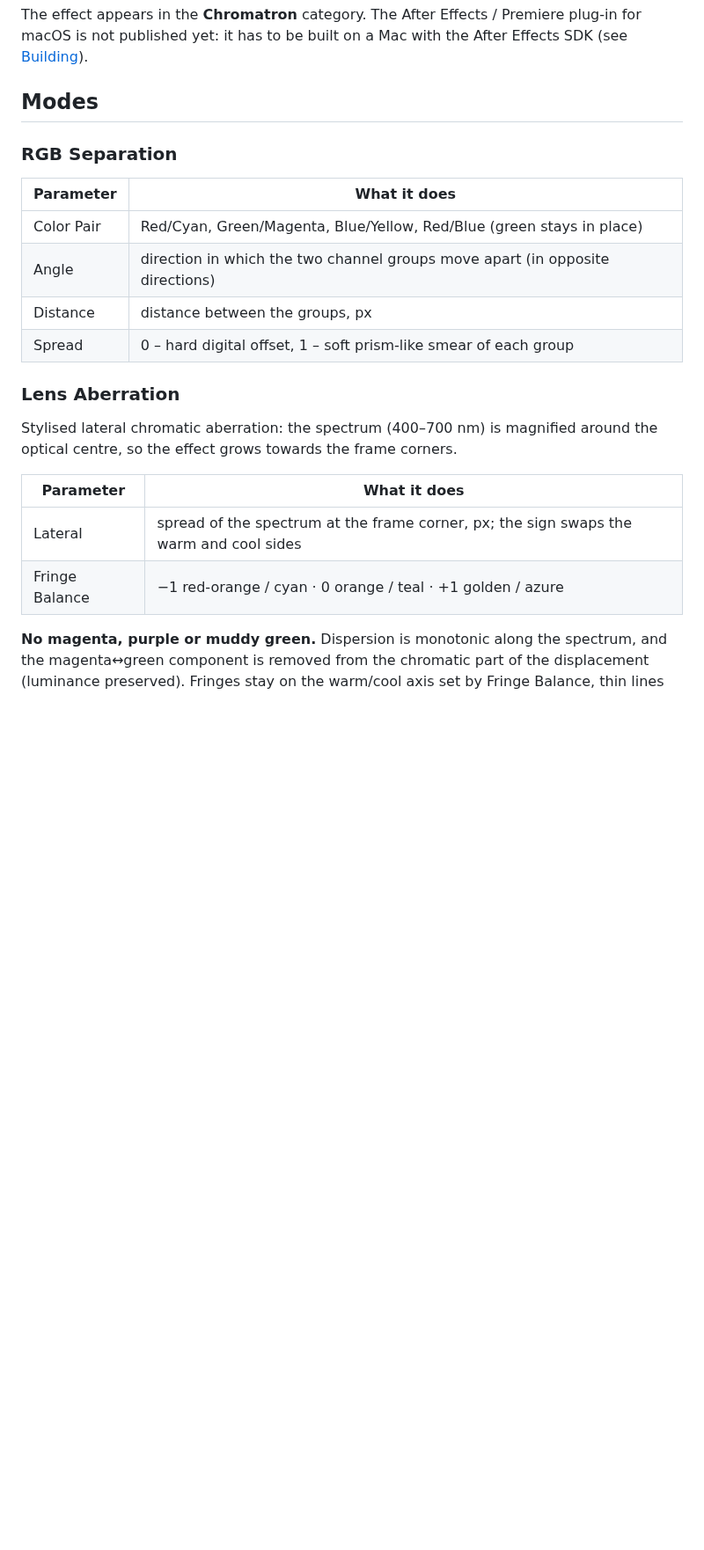
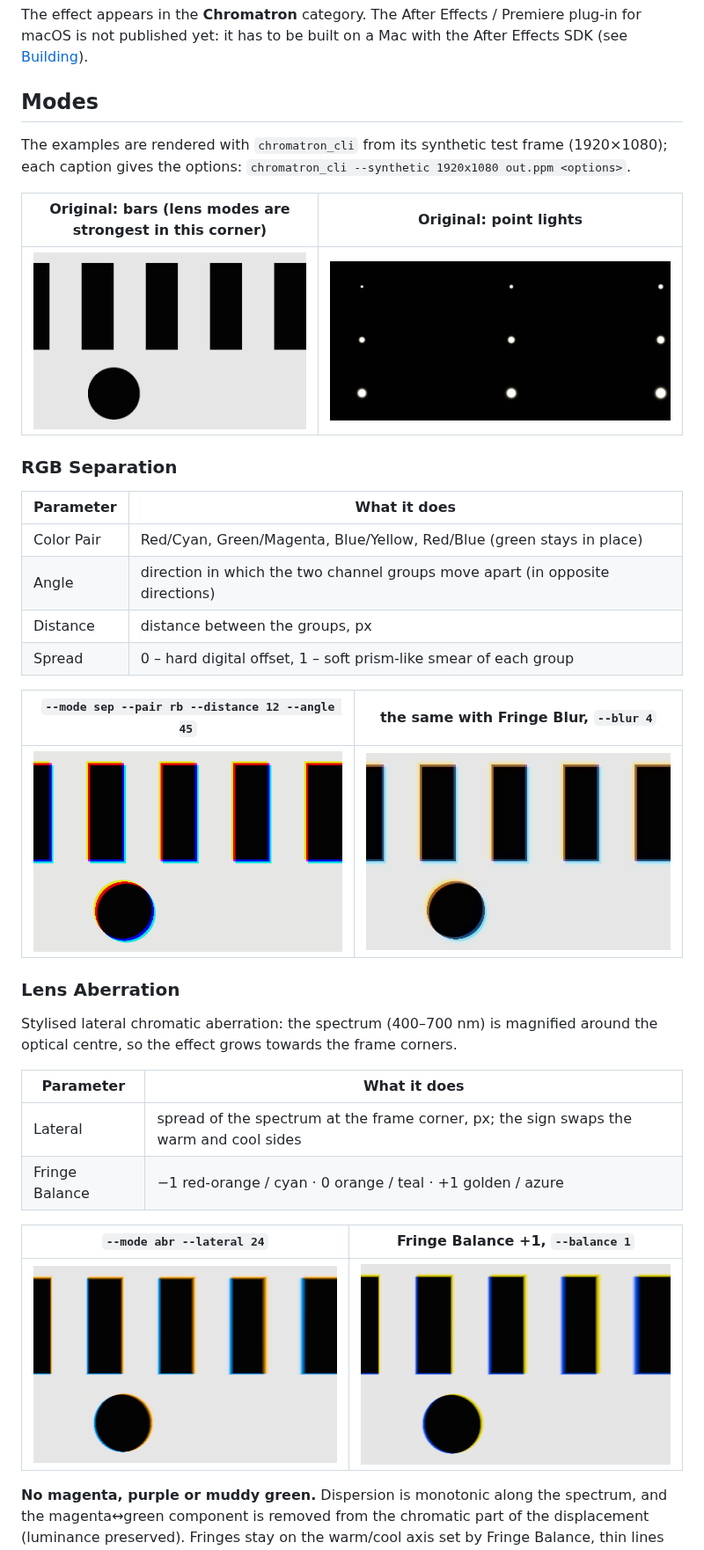
Before and after one commit to Velich2/Chromatron, a Markdown page: README.md, the part around one of its changes. Shown at 88% size. Rendered like a GitHub page; pictures changed too: docs/examples/lights-original.png (added); blank space fills up the shorter version.

```diff
--- a/README.md
+++ b/README.md
@@ -20,6 +20,12 @@ The effect appears in the **Chromatron** category. The After Effects / Premiere
 published yet: it has to be built on a Mac with the After Effects SDK (see [Building](#building)).
 
 ## Modes
+The examples are rendered with `chromatron_cli` from its synthetic test frame (1920×1080); each caption gives the
+options: `chromatron_cli --synthetic 1920x1080 out.ppm <options>`.
+
+| Original: bars (lens modes are strongest in this corner) | Original: point lights |
+|---|---|
+| ![](docs/examples/original.png) | ![](docs/examples/lights-original.png) |
 
 ### RGB Separation
 | Parameter | What it does |
@@ -29,6 +35,10 @@ published yet: it has to be built on a Mac with the After Effects SDK (see [Buil
 | Distance | distance between the groups, px |
 | Spread | 0 – hard digital offset, 1 – soft prism-like smear of each group |
 
+| `--mode sep --pair rb --distance 12 --angle 45` | the same with Fringe Blur, `--blur 4` |
+|---|---|
+| ![](docs/examples/separation.png) | ![](docs/examples/separation-fringe-blur.png) |
+
 ### Lens Aberration
 Stylised lateral chromatic aberration: the spectrum (400–700 nm) is magnified around the optical centre, so the
 effect grows towards the frame corners.
@@ -37,6 +47,10 @@ effect grows towards the frame corners.
 |---|---|
 | Lateral | spread of the spectrum at the frame corner, px; the sign swaps the warm and cool sides |
 | Fringe Balance | −1 red-orange / cyan · 0 orange / teal · +1 golden / azure |
+
+| `--mode abr --lateral 24` | Fringe Balance +1, `--balance 1` |
+|---|---|
+| ![](docs/examples/aberration.png) | ![](docs/examples/aberration-balance.png) |
 
 **No magenta, purple or muddy green.** Dispersion is monotonic along the spectrum, and the magenta↔green component
 is removed from the chromatic part of the displacement (luminance preserved). Fringes stay on the warm/cool axis set
```
Also changed, not shown: other parts of README.md (+26 -19 lines), docs/examples/physical-axial-singlet.png (added), docs/examples/physical-focus-450.png (added), docs/examples/physical-focus-650.png (added), docs/examples/physical-lateral.png (added).
